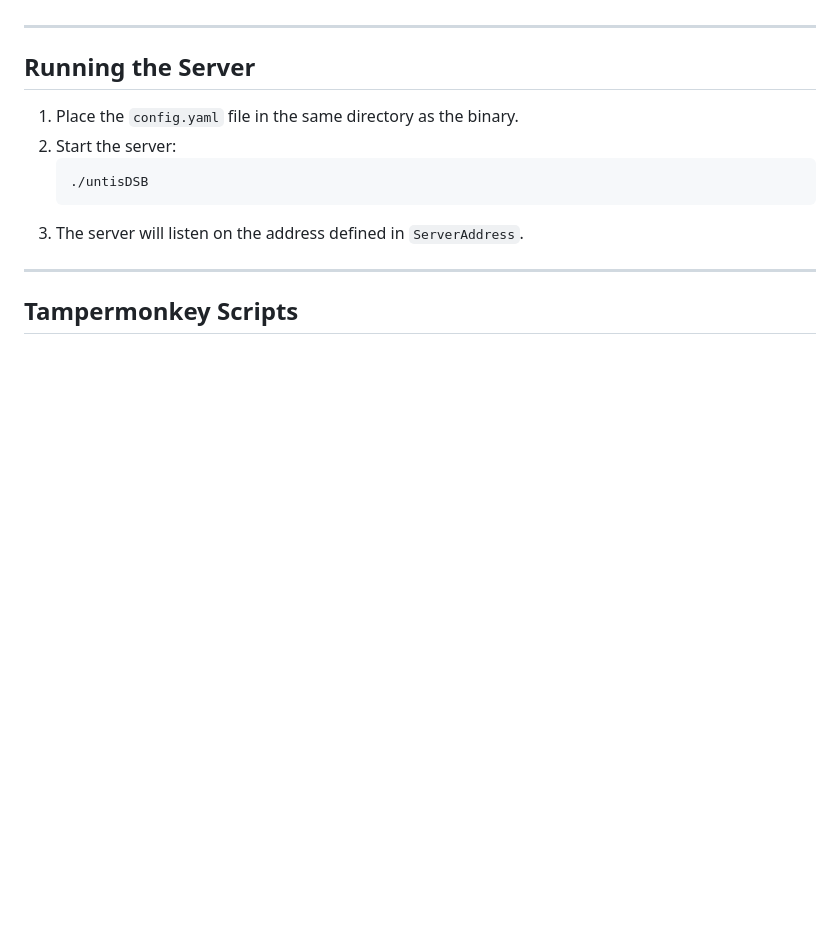
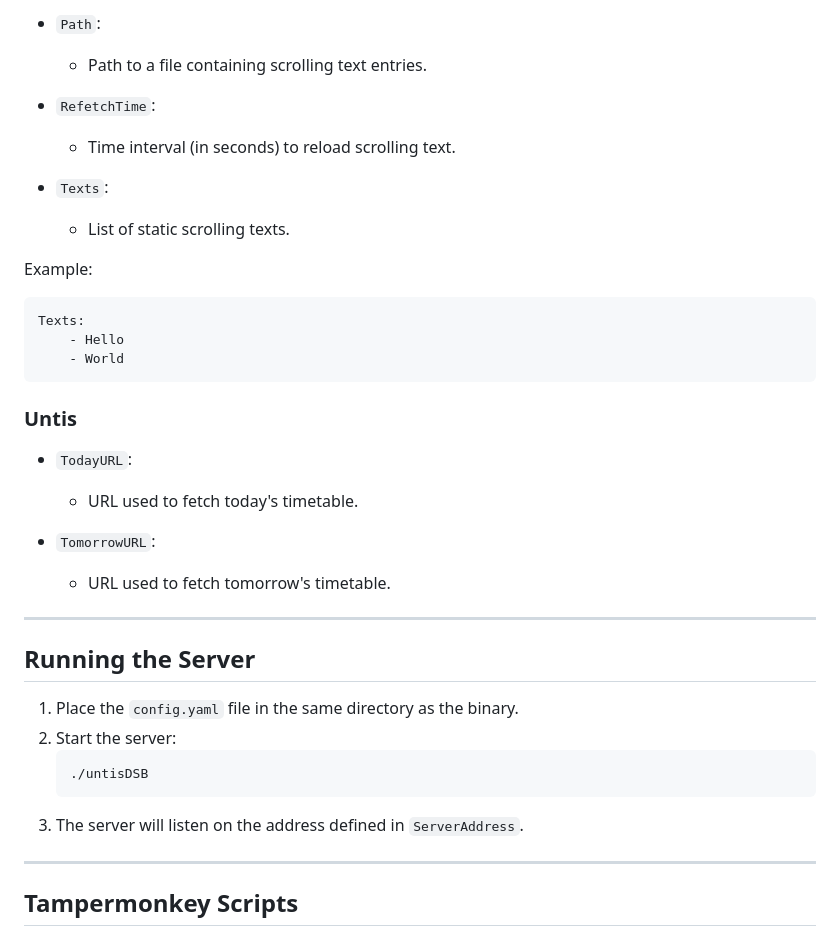
Before and after one commit to Fanny-Leicht-Gymnasium/untisDSB, a Markdown page: README.md, the part around one of its changes. Rendered like a GitHub page; blank space fills up the shorter version.

````diff
--- a/README.md
+++ b/README.md
@@ -101,3 +145,32 @@ WebServer:
+* `Path`:
+
+  * Path to a file containing scrolling text entries.
+
+* `RefetchTime`:
+
+  * Time interval (in seconds) to reload scrolling text.
+
+* `Texts`:
+
+  * List of static scrolling texts.
+
+Example:
+
+```yaml
+Texts:
+    - Hello
+    - World
+```
+
+### Untis
+
+* `TodayURL`:
+
+  * URL used to fetch today's timetable.
+
+* `TomorrowURL`:
+
+  * URL used to fetch tomorrow's timetable.
 
 ---
 
````
Also changed, not shown: other parts of README.md (+61 -17 lines).
